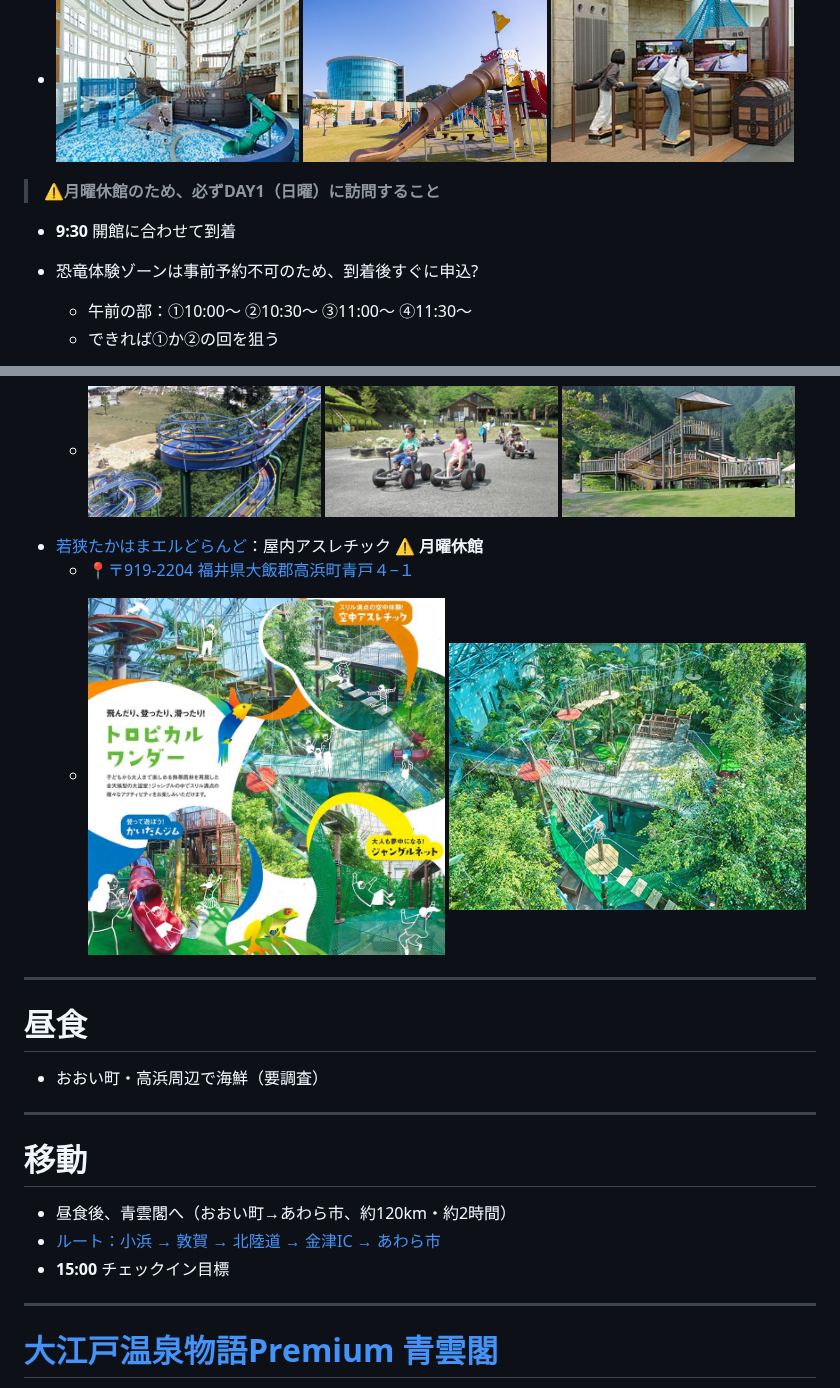
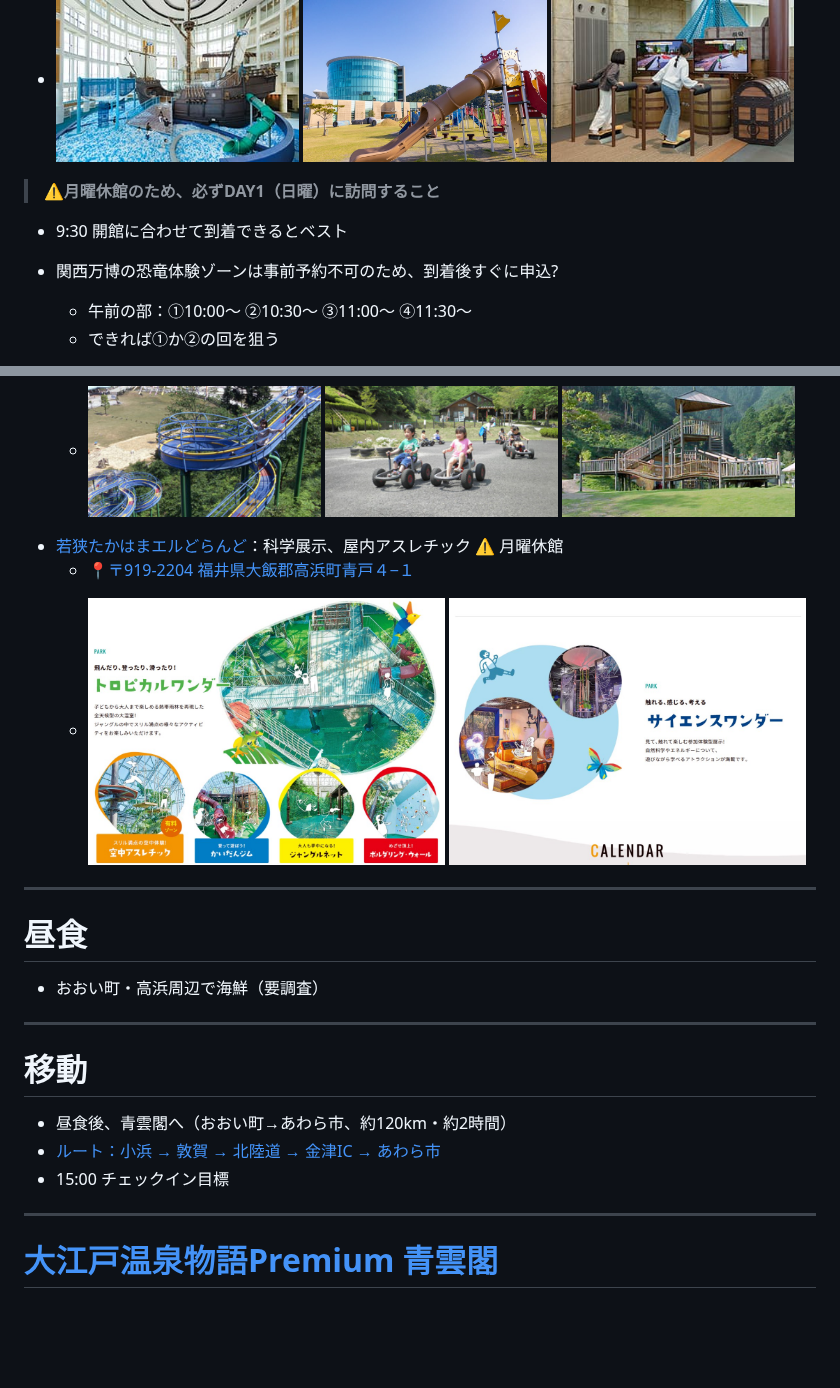
Before and after one commit to sainoky/travel, a Markdown page: 202605/day1.md, 2 parts joined by grey strips. GitHub-like rendering; pictures changed too: 202605/assets/eldorando-1.png, 202605/assets/eldorando-2.png; blank space fills up the shorter version.

```diff
--- a/202605/day1.md
+++ b/202605/day1.md
@@ -21,8 +21,8 @@
 
 > **⚠️月曜休館のため、必ずDAY1（日曜）に訪問すること**
 
-- **9:30** 開館に合わせて到着
-- 恐竜体験ゾーンは事前予約不可のため、到着後すぐに申込?
+- 9:30 開館に合わせて到着できるとベスト
+- 関西万博の恐竜体験ゾーンは事前予約不可のため、到着後すぐに申込?
   - 午前の部：①10:00〜 ②10:30〜 ③11:00〜 ④11:30〜
   - できれば①か②の回を狙う
 
@@ -52,7 +52,7 @@
       <img src="assets/kinoko-2.png" alt="きのこの森 2" width="32%" />
       <img src="assets/kinoko-3.png" alt="きのこの森 3" width="32%" />
     </p>
-- [若狭たかはまエルどらんど](https://www.kepco.co.jp/corporate/profile/community/pr/eldoland/index.html)：屋内アスレチック ⚠️ **月曜休館**
+- [若狭たかはまエルどらんど](https://www.kepco.co.jp/corporate/profile/community/pr/eldoland/index.html)：科学展示、屋内アスレチック ⚠️ 月曜休館
   - [📍〒919-2204 福井県大飯郡高浜町青戸４−１](https://maps.app.goo.gl/kp86NjyTkE4j3X75A)
   - <p>
       <img src="assets/eldorando-1.png" alt="若狭たかはまエルどらんど 1" width="49%" />
@@ -71,7 +71,7 @@
 
 - 昼食後、青雲閣へ（おおい町→あわら市、約120km・約2時間）
 - [ルート：小浜 → 敦賀 → 北陸道 → 金津IC → あわら市](https://maps.app.goo.gl/A8KeTgL1Ephst9ZV7)
-- **15:00** チェックイン目標
+- 15:00 チェックイン目標
 
 ---
 
```
Also changed, not shown: other parts of 202605/day1.md (+1 -1 lines), 202605/day2.md (+0 -1 lines).
